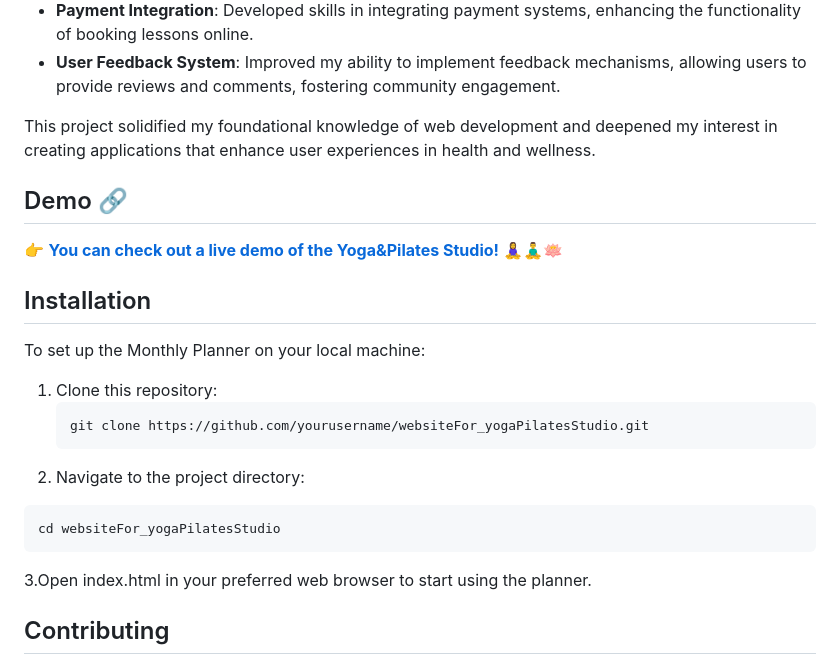
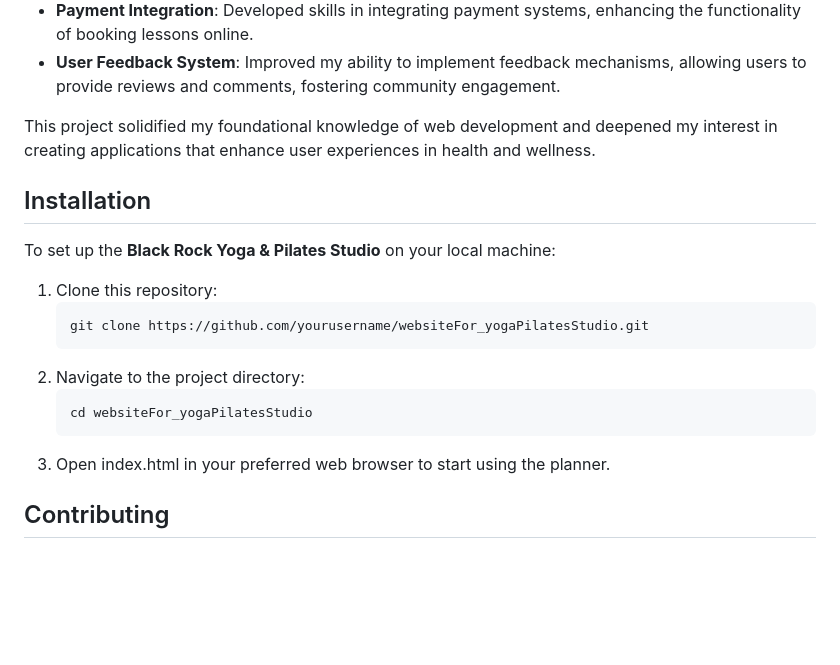
Before and after one commit to selenkarakaya/websiteFor_yogaPilatesStudio, a Markdown page: README.md, the part around one of its changes. Drawn GitHub-style; blank space fills up the shorter version.

````diff
--- a/README.md
+++ b/README.md
@@ -38,22 +54,19 @@ Through the **Yoga Pilates Studio** project, I gained valuable insights and skil
 
 This project solidified my foundational knowledge of web development and deepened my interest in creating applications that enhance user experiences in health and wellness.
 
-## Demo 🔗
-
- 👉 [**You can check out a live demo of the Yoga&Pilates Studio!**](https://blackrockpilatesyoga.netlify.app/) 🧘‍♀️🧘‍♂️🪷
 
 ## Installation
-To set up the Monthly Planner on your local machine:
+To set up the **Black Rock Yoga & Pilates Studio** on your local machine:
 
 1. Clone this repository:
    ```bash
    git clone https://github.com/yourusername/websiteFor_yogaPilatesStudio.git
    ```
-3. Navigate to the project directory:
-  ```bash
-  cd websiteFor_yogaPilatesStudio
-  ```
-3.Open index.html in your preferred web browser to start using the planner.
+2. Navigate to the project directory:
+    ```bash
+    cd websiteFor_yogaPilatesStudio
+    ```
+3. Open index.html in your preferred web browser to start using the planner.
 
 ## Contributing
 - If you'd like to contribute to the project, please fork the repository and create a pull request with your proposed changes.
````
Also changed, not shown: other parts of README.md (+30 -14 lines).
